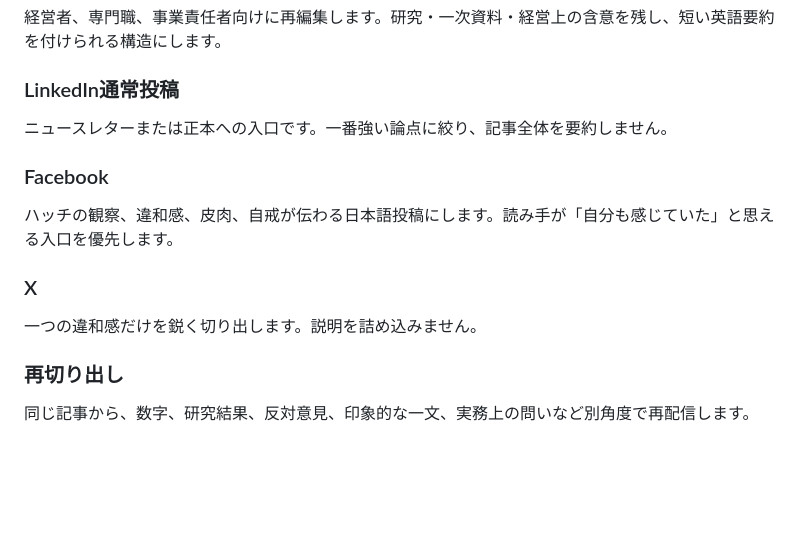
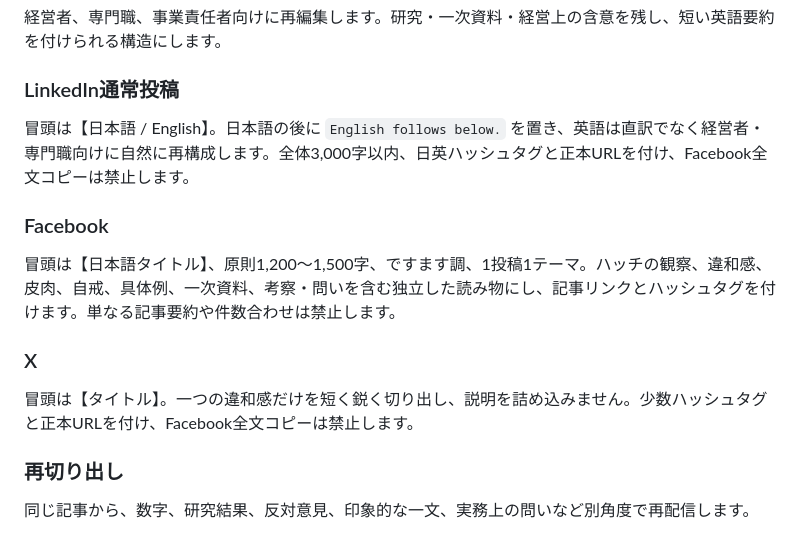
Before and after one commit to hatchyz-coder/hdn-articles, a Markdown page: docs/editorial/distribution-contract.md, the part around the change. Drawn GitHub-style; blank space fills up the shorter version.

Commit message:
docs: codify channel-specific posting rules

```diff
--- a/docs/editorial/distribution-contract.md
+++ b/docs/editorial/distribution-contract.md
@@ -36,15 +36,15 @@
 
 ### LinkedIn通常投稿
 
-ニュースレターまたは正本への入口です。一番強い論点に絞り、記事全体を要約しません。
+冒頭は【日本語 / English】。日本語の後に `English follows below.` を置き、英語は直訳でなく経営者・専門職向けに自然に再構成します。全体3,000字以内、日英ハッシュタグと正本URLを付け、Facebook全文コピーは禁止します。
 
 ### Facebook
 
-ハッチの観察、違和感、皮肉、自戒が伝わる日本語投稿にします。読み手が「自分も感じていた」と思える入口を優先します。
+冒頭は【日本語タイトル】、原則1,200〜1,500字、ですます調、1投稿1テーマ。ハッチの観察、違和感、皮肉、自戒、具体例、一次資料、考察・問いを含む独立した読み物にし、記事リンクとハッシュタグを付けます。単なる記事要約や件数合わせは禁止します。
 
 ### X
 
-一つの違和感だけを鋭く切り出します。説明を詰め込みません。
+冒頭は【タイトル】。一つの違和感だけを短く鋭く切り出し、説明を詰め込みません。少数ハッシュタグと正本URLを付け、Facebook全文コピーは禁止します。
 
 ### 再切り出し
 
```
